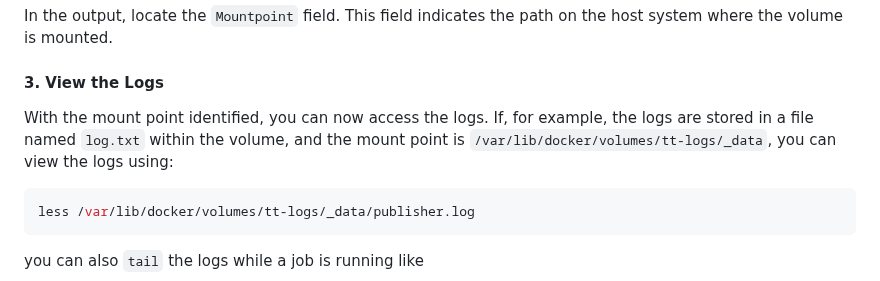
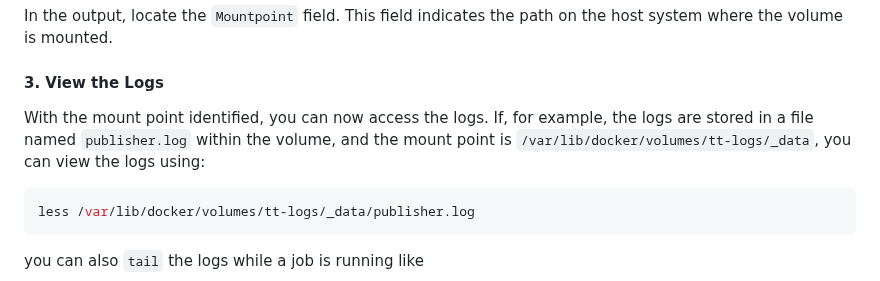
Before and after one commit to Medusa-Intelligence-Corp/TranslateTribune, a Markdown page: README.md, the part around the change. Rendered like a GitHub page.

````diff
--- a/README.md
+++ b/README.md
@@ -81,7 +81,7 @@ In the output, locate the `Mountpoint` field. This field indicates the path on t
 
 #### 3. View the Logs
 
-With the mount point identified, you can now access the logs. If, for example, the logs are stored in a file named `log.txt` within the volume, and the mount point is `/var/lib/docker/volumes/tt-logs/_data`, you can view the logs using:
+With the mount point identified, you can now access the logs. If, for example, the logs are stored in a file named `publisher.log` within the volume, and the mount point is `/var/lib/docker/volumes/tt-logs/_data`, you can view the logs using:
 
 ```bash
 less /var/lib/docker/volumes/tt-logs/_data/publisher.log
````
